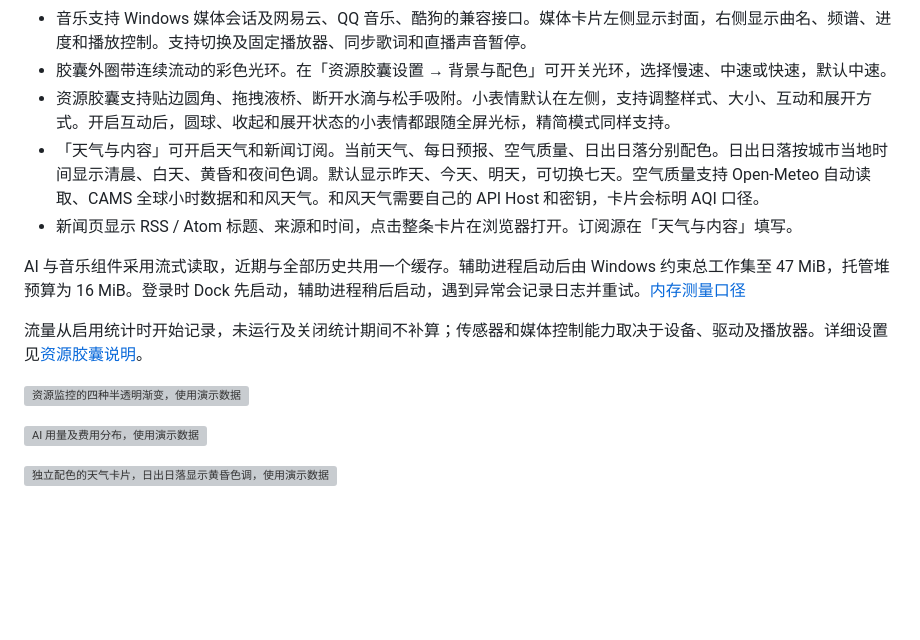
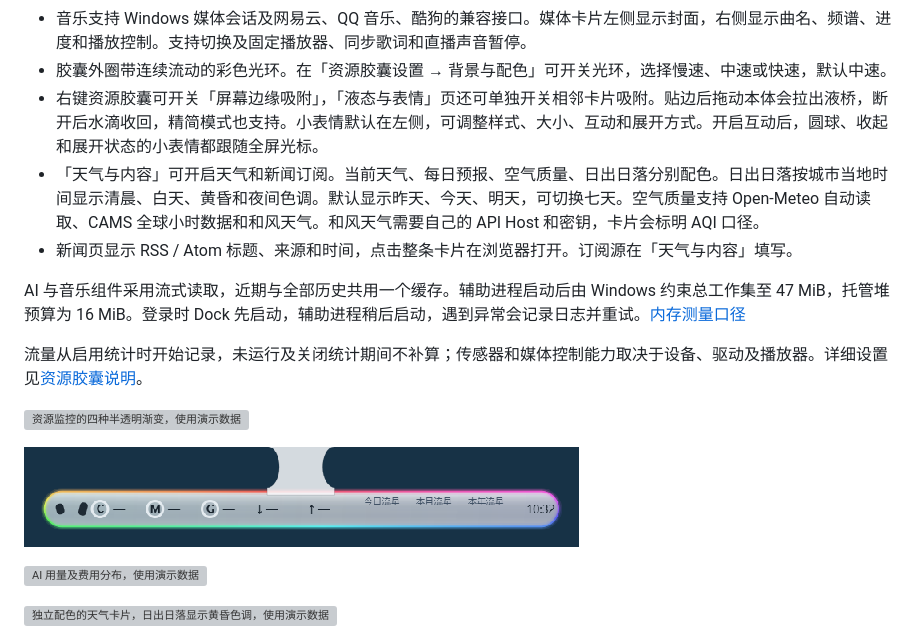
Before and after one commit to HuoXiaolin/BigFishDockpro, a Markdown page: README.md, the part around the change. Rendered like a GitHub page; pictures changed too: docs/screenshots/readme-resource-edge-tether.png (added); blank space fills up the shorter version; grey boxes are pictures that could not be loaded.

```diff
--- a/README.md
+++ b/README.md
@@ -26,7 +26,7 @@
 - AI 用量托盘图标可独立开关，连续 Q 环显示剩余额度，70% 起为绿色，40% 起为黄色，10% 及以下为红色，其余为橙色；关闭桌面资源胶囊后仍可通过托盘查看额度和统计，无需开启硬件监控。
 - 音乐支持 Windows 媒体会话及网易云、QQ 音乐、酷狗的兼容接口。媒体卡片左侧显示封面，右侧显示曲名、频谱、进度和播放控制。支持切换及固定播放器、同步歌词和直播声音暂停。
 - 胶囊外圈带连续流动的彩色光环。在「资源胶囊设置 → 背景与配色」可开关光环，选择慢速、中速或快速，默认中速。
-- 资源胶囊支持贴边圆角、拖拽液桥、断开水滴与松手吸附。小表情默认在左侧，支持调整样式、大小、互动和展开方式。开启互动后，圆球、收起和展开状态的小表情都跟随全屏光标，精简模式同样支持。
+- 右键资源胶囊可开关「屏幕边缘吸附」，「液态与表情」页还可单独开关相邻卡片吸附。贴边后拖动本体会拉出液桥，断开后水滴收回，精简模式也支持。小表情默认在左侧，可调整样式、大小、互动和展开方式。开启互动后，圆球、收起和展开状态的小表情都跟随全屏光标。
 - 「天气与内容」可开启天气和新闻订阅。当前天气、每日预报、空气质量、日出日落分别配色。日出日落按城市当地时间显示清晨、白天、黄昏和夜间色调。默认显示昨天、今天、明天，可切换七天。空气质量支持 Open-Meteo 自动读取、CAMS 全球小时数据和和风天气。和风天气需要自己的 API Host 和密钥，卡片会标明 AQI 口径。
 - 新闻页显示 RSS / Atom 标题、来源和时间，点击整条卡片在浏览器打开。订阅源在「天气与内容」填写。
 
@@ -35,6 +35,8 @@ AI 与音乐组件采用流式读取，近期与全部历史共用一个缓存
 流量从启用统计时开始记录，未运行及关闭统计期间不补算；传感器和媒体控制能力取决于设备、驱动及播放器。详细设置见[资源胶囊说明](docs/资源胶囊与媒体.md)。
 
 ![资源监控的四种半透明渐变，使用演示数据](docs/screenshots/readme-resource-cards.png)
+
+![从屏幕边缘拖离资源胶囊时拉出的液桥](docs/screenshots/readme-resource-edge-tether.png)
 
 ![AI 用量及费用分布，使用演示数据](docs/screenshots/readme-ai-cost.png)
 
```
Also changed, not shown: CHANGELOG.md (+4 -0 lines), docs/资源胶囊与媒体.md (+2 -0 lines), 9 other files.
